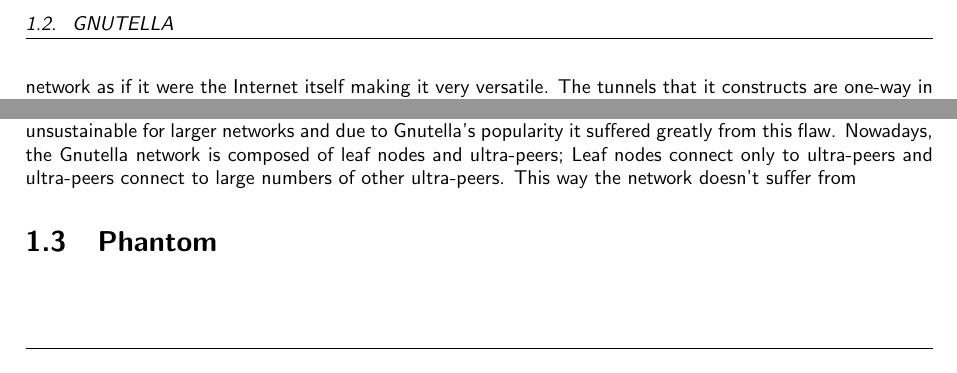
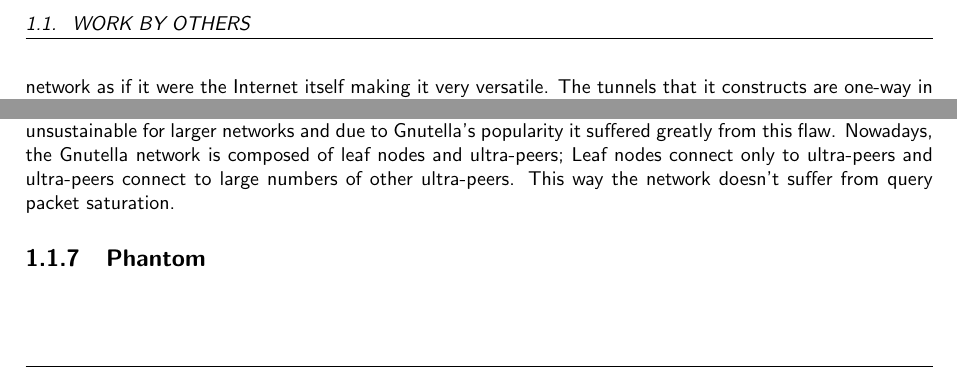
Before and after one commit to LukeusMaximus/shadow-p2p, a LaTeX thesis (docs/thesis.tex): two parts of page 25 of 39, joined at a grey line, cut at the place of the change. Compiled offline with pdfLaTeX; a LaTeX package or settings file that is missing is left out.

Commit message:
Gnutella stuff.

```diff
--- a/docs/thesis.tex
+++ b/docs/thesis.tex
@@ -335,7 +335,9 @@
 
-Gnutella\cite{Gnutella} was originally designed to have all peers on an equal standing. When a request was sent to the network, it would be flood-broadcasted to all other peers in the network. Peers would then respond back along the route the request took with query results if that node had any. This method of query and response is clearly unsustainable for larger networks and due to Gnutella's  popularity it suffered greatly from this flaw. Nowadays, the Gnutella network is composed of leaf nodes and ultra-peers; Leaf nodes connect only to ultra-peers and ultra-peers connect to large numbers of other ultra-peers. This way the network doesn't suffer from
+Gnutella\cite{Gnutella} was originally designed to have all peers on an equal standing. When a request was sent to the network, it would be flood-broadcasted to all other peers in the network. Peers would then respond back along the route the request took with query results if that node had any. This method of query and response is clearly unsustainable for larger networks and due to Gnutella's  popularity it suffered greatly from this flaw. Nowadays, the Gnutella network is composed of leaf nodes and ultra-peers; Leaf nodes connect only to ultra-peers and ultra-peers connect to large numbers of other ultra-peers. This way the network doesn't suffer from query packet saturation.
 
-\section{Phantom}
+\subsection{Phantom}
+
+
 
 %TODO crypto things
 
```
Also changed, not shown: docs/thesis.tex (2 more changed lines).
